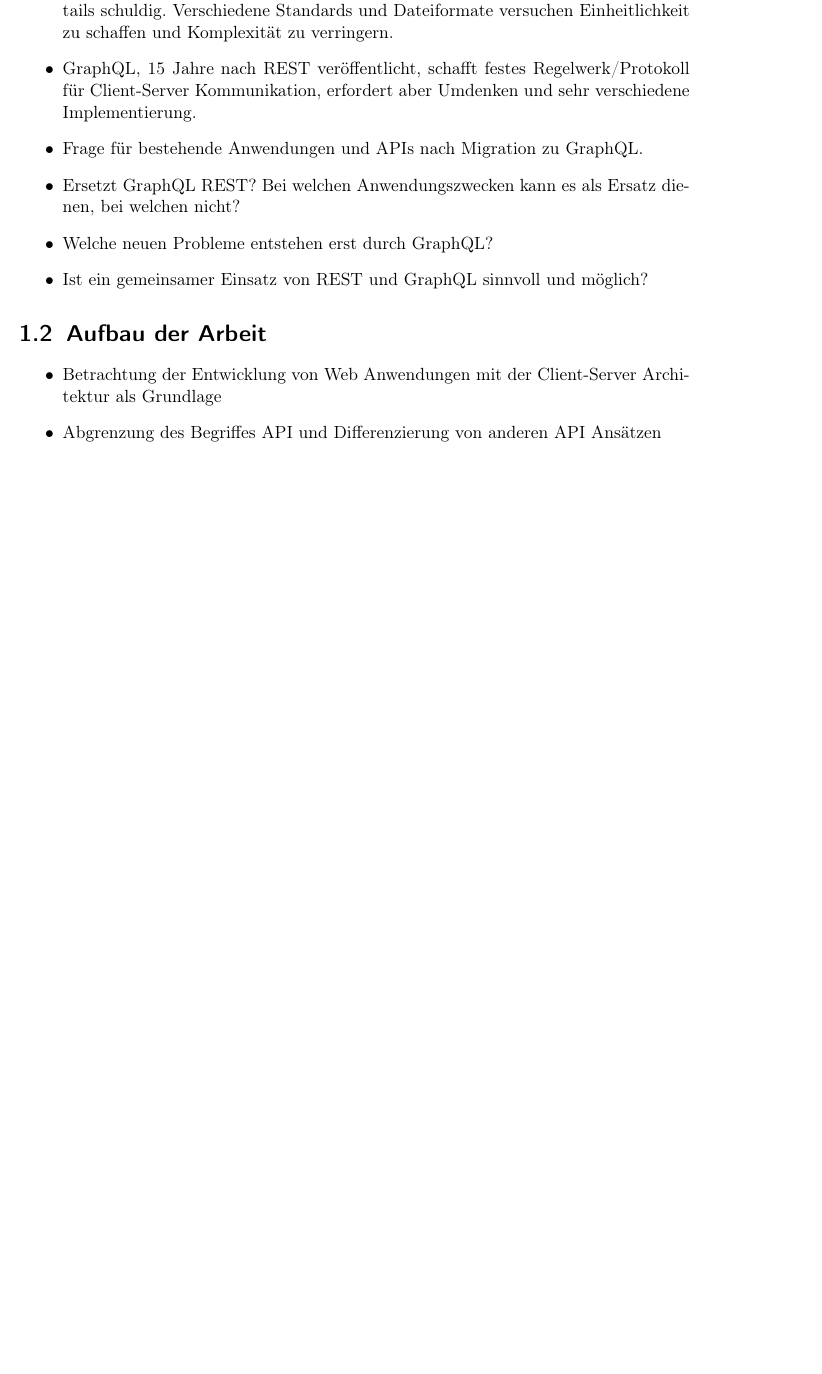
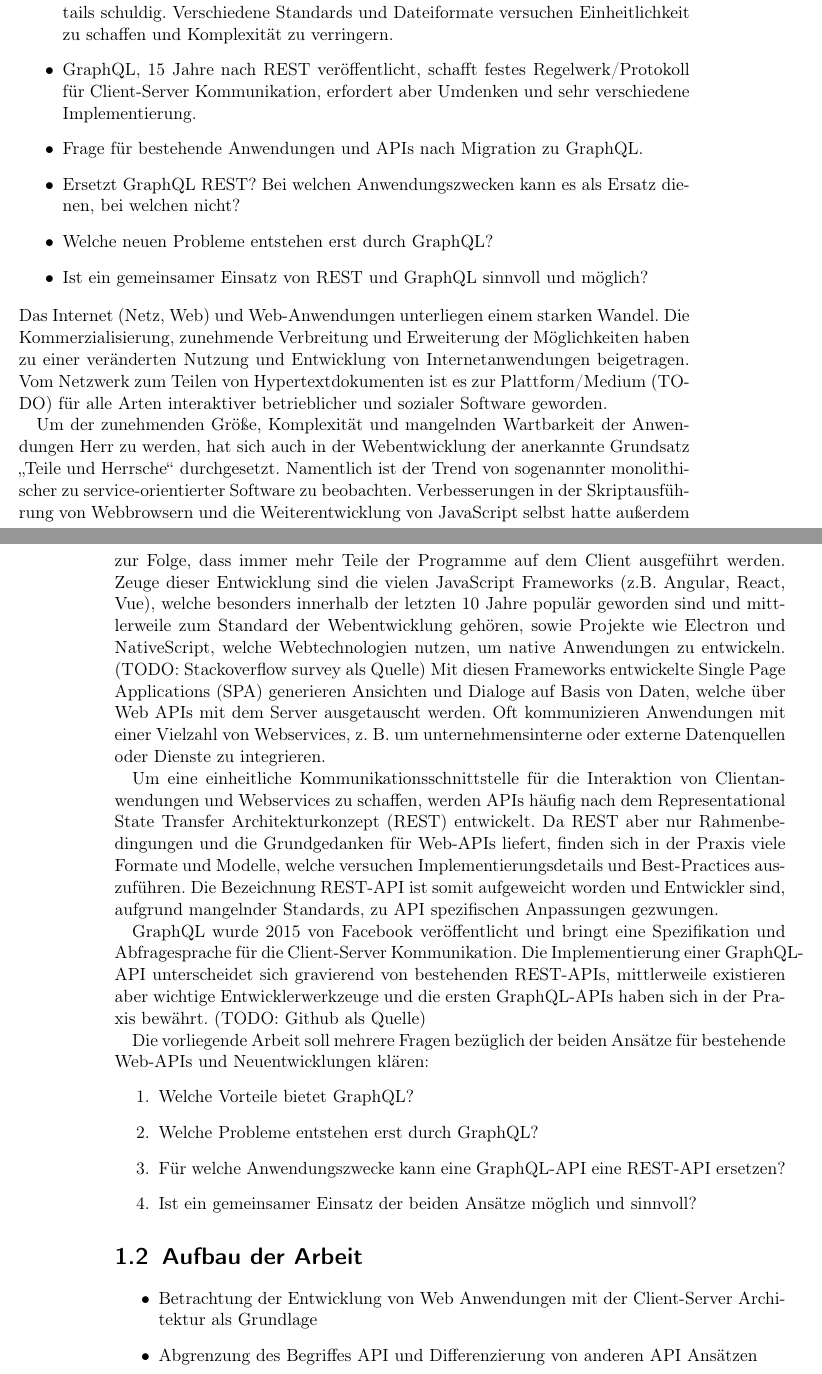
Before and after one commit to fmeyertoens/abschlussarbeit, a LaTeX thesis (main/main.tex, which reads Kapitel/kapitel1.tex): part of page 9 of 31 before the commit and two parts of pages 9 and 10 of 33 after it, the two joined at a grey line, cut so that both start at the same text, the shorter picture padded with empty space. Compiled offline with pdfLaTeX.

Commit message:
chapter1 section Motivation

```diff
--- a/Kapitel/kapitel1.tex
+++ b/Kapitel/kapitel1.tex
@@ -14,6 +14,32 @@
   \item Welche neuen Probleme entstehen erst durch GraphQL\@?
   \item Ist ein gemeinsamer Einsatz von REST und GraphQL sinnvoll und möglich?
 \end{itemize}
+Das Internet (Netz, Web) und Web-Anwendungen unterliegen einem starken Wandel.
+Die Kommerzialisierung, zunehmende Verbreitung und Erweiterung der Möglichkeiten haben zu einer veränderten Nutzung und Entwicklung von Internetanwendungen beigetragen.
+Vom Netzwerk zum Teilen von Hypertextdokumenten ist es zur Plattform/Medium (TODO) für alle Arten interaktiver betrieblicher und sozialer Software geworden.
+\par
+Um der zunehmenden Größe, Komplexität und mangelnden Wartbarkeit der Anwendungen Herr zu werden, hat sich auch in der Webentwicklung der anerkannte Grundsatz \enquote{Teile und Herrsche} durchgesetzt.
+Namentlich ist der Trend von sogenannter monolithischer zu service-orientierter Software zu beobachten.
+Verbesserungen in der Skriptausführung von Webbrowsern und die Weiterentwicklung von JavaScript selbst hatte außerdem zur Folge, dass immer mehr Teile der Programme auf dem Client ausgeführt werden.
+Zeuge dieser Entwicklung sind die vielen JavaScript Frameworks (z.B. Angular, React, Vue), welche besonders innerhalb der letzten 10 Jahre populär geworden sind und mittlerweile zum Standard der Webentwicklung gehören, sowie Projekte wie Electron und NativeScript, welche Webtechnologien nutzen, um native Anwendungen zu entwickeln. (TODO: Stackoverflow survey als Quelle)
+Mit diesen Frameworks entwickelte Single Page Applications (SPA) generieren Ansichten und Dialoge auf Basis von Daten, welche über Web APIs mit dem Server ausgetauscht werden.
+Oft kommunizieren Anwendungen mit einer Vielzahl von Webservices, \zB{} um unternehmensinterne oder externe Datenquellen oder Dienste zu integrieren.
+\par
+Um eine einheitliche Kommunikationsschnittstelle für die Interaktion von Clientanwendungen und Webservices zu schaffen, werden APIs häufig nach dem Representational State Transfer Architekturkonzept (REST) entwickelt.
+Da REST aber nur Rahmenbedingungen und die Grundgedanken für Web-APIs liefert, finden sich in der Praxis viele Formate und Modelle, welche versuchen Implementierungsdetails und Best-Practices auszuführen.
+Die Bezeichnung REST-API ist somit aufgeweicht worden und Entwickler sind, aufgrund mangelnder Standards, zu API spezifischen Anpassungen gezwungen.
+\par
+GraphQL wurde 2015 von Facebook veröffentlicht und bringt eine Spezifikation und Abfragesprache für die Client-Server Kommunikation.
+Die Implementierung einer GraphQL-API unterscheidet sich gravierend von bestehenden REST-APIs, mittlerweile existieren aber wichtige Entwicklerwerkzeuge und die ersten GraphQL-APIs haben sich in der Praxis bewährt. (TODO: Github als Quelle)
+\par
+Die vorliegende Arbeit soll mehrere Fragen bezüglich der beiden Ansätze für bestehende Web-APIs und Neuentwicklungen klären:
+\begin{enumerate}
+  \item Welche Vorteile bietet GraphQL\@?
+  \item Welche Probleme entstehen erst durch GraphQL\@?
+  \item Für welche Anwendungszwecke kann eine GraphQL-API eine REST-API ersetzen?
+  \item Ist ein gemeinsamer Einsatz der beiden Ansätze möglich und sinnvoll?
+\end{enumerate}
+
 \section{Aufbau der Arbeit}
 \begin{itemize}
   \item Betrachtung der Entwicklung von Web Anwendungen mit der Client-Server Architektur als Grundlage
```
Also changed, not shown: main/main.pdf.
